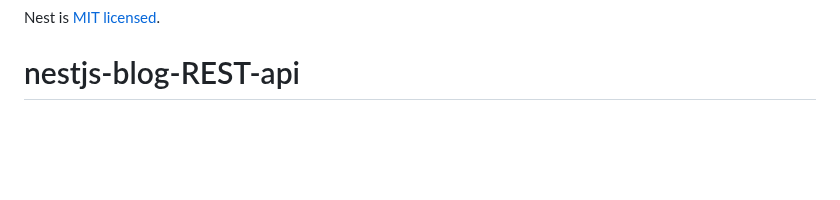
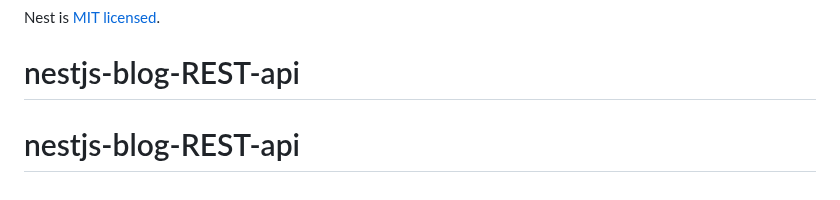
Before and after one commit to Abhilash7669/nestjs-blog-REST-api, a Markdown page: README.md, the part around the change. Rendered like a GitHub page; blank space fills up the shorter version.

```diff
--- a/README.md
+++ b/README.md
@@ -97,3 +97,4 @@ Nest is an MIT-licensed open source project. It can grow thanks to the sponsors
 
 Nest is [MIT licensed](https://github.com/nestjs/nest/blob/master/LICENSE).
 # nestjs-blog-REST-api
+# nestjs-blog-REST-api
```
